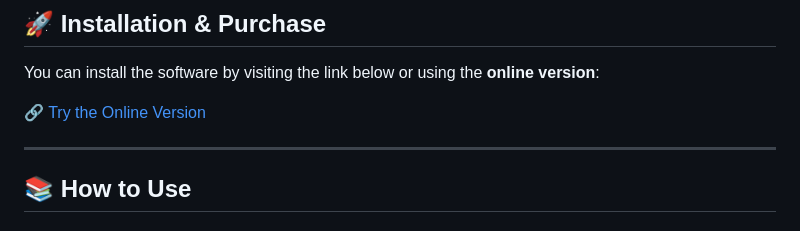
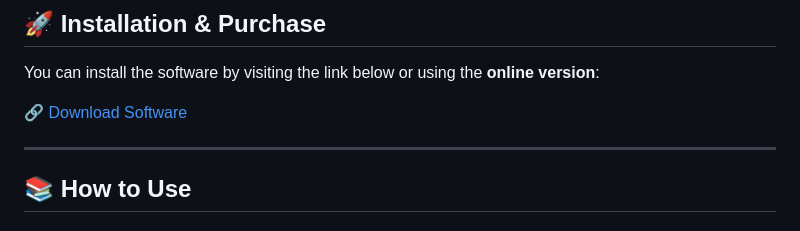
Before and after one commit to fcoinnet/carsalecontract, a Markdown page: README.md, the part around the change. Drawn GitHub-style.

```diff
--- a/README.md
+++ b/README.md
@@ -27,7 +27,7 @@ It works seamlessly on **Android phones, iPhones, Windows PCs, MacBooks, tablets
 
 You can install the software by visiting the link below or using the **online version**:
 
-🔗 [Try the Online Version](https://apps.fcoinnet.com/software/4)
+🔗 [Download Software](https://apps.fcoinnet.com/software/4)
 
 ---
 
```
